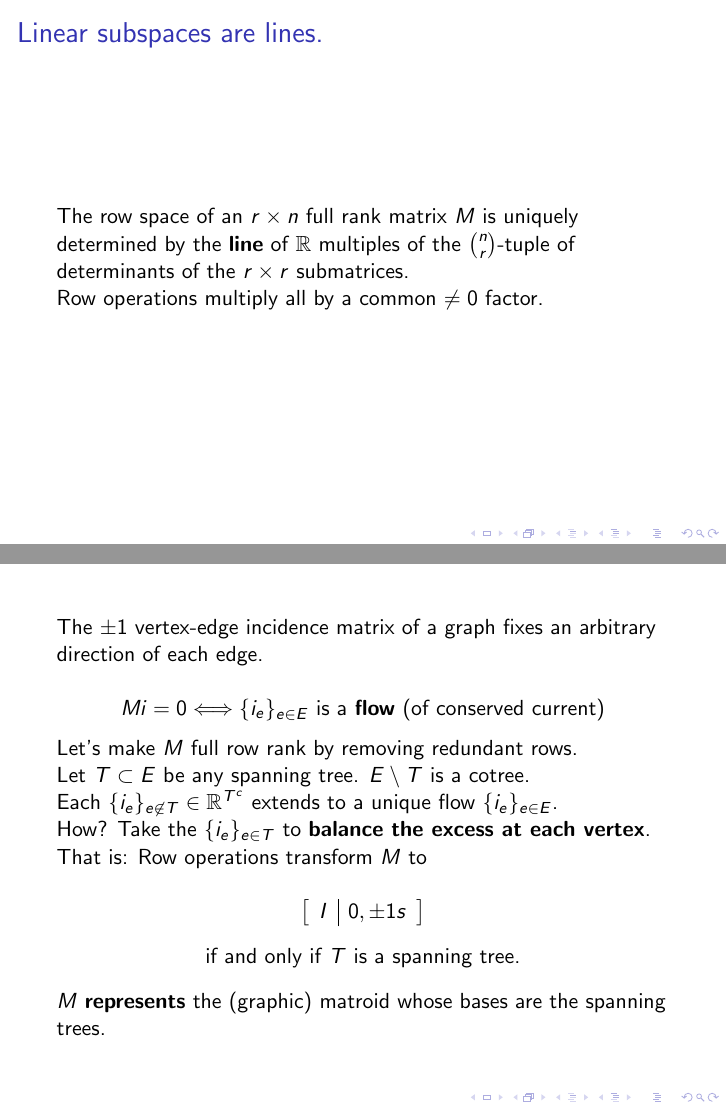
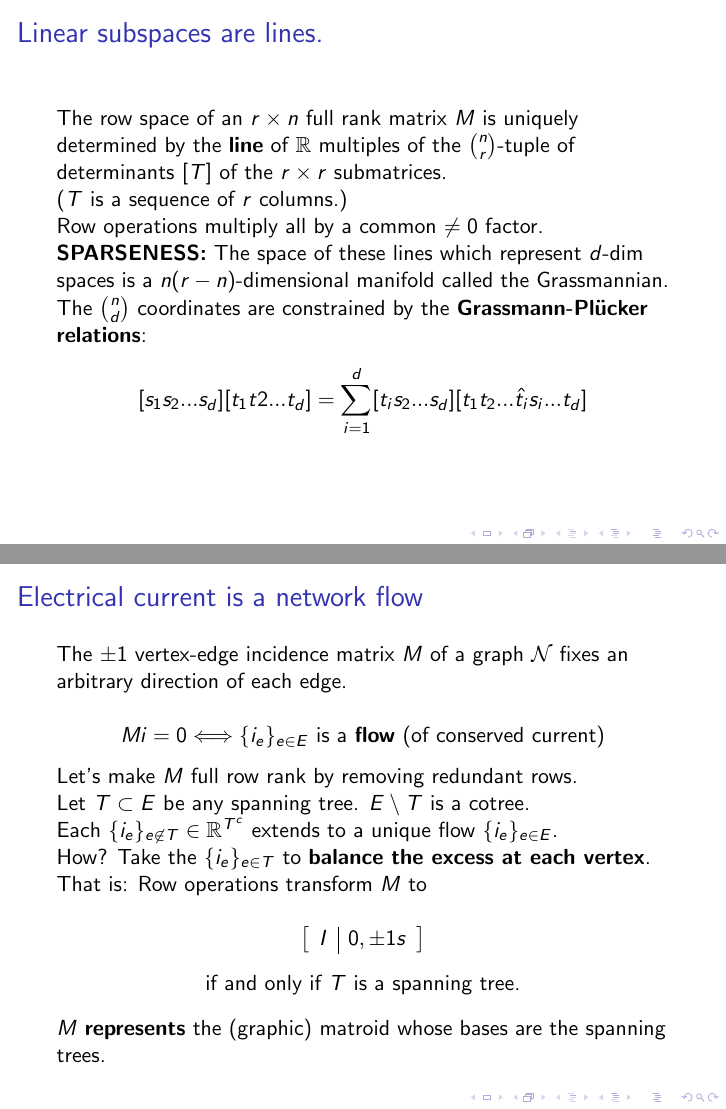
Before and after one commit to chaikens/MathOfElec, LaTeX slides (Presentations/Lines15/Lines15.tex): pages 3 and 4 of 38, joined at a grey line. Compiled offline with pdfLaTeX.

Commit message:
talk working..

```diff
--- a/Presentations/Lines15/Lines15.tex
+++ b/Presentations/Lines15/Lines15.tex
@@ -86,9 +86,24 @@ New hat: Explain exterior algebra and Grassmanians in 4 words?
 
 The row space of an $r \times n$ full rank matrix $M$ is uniquely determined by
 the \textbf{line} of $\Reals$ multiples of the
-$\binom{n}{r}$-tuple of determinants of the $r\times r$ submatrices.
+$\binom{n}{r}$-tuple of determinants $[T]$
+of the $r\times r$ submatrices.\\
+ ($T$ is a sequence of $r$ columns.)
 
 Row operations multiply all by a common $\neq 0$ factor.
+
+\textbf{SPARSENESS:}
+The space of these lines which represent $d$-dim spaces is a
+$n(r-n)$-dimensional manifold called the Grassmannian.
+
+The $\binom{n}{d}$ coordinates are constrained by the
+\textbf{Grassmann-Pl\"{u}cker relations}:
+\[
+[s_1 s_2 ... s_d][t_1 t2 ... t_d] =
+\sum_{i=1}^d [t_i s_2 ... s_d][t_1 t_2 ... \hat{t_i} s_i ... t_d]
+\]
+
+
 \end{frame}
 
 
@@ -97,7 +112,10 @@ Row operations multiply all by a common $\neq 0$ factor.
 
 
 \begin{frame}[fragile]
-The $\pm 1$ vertex-edge incidence matrix of a graph fixes
+\frametitle{Electrical current is a network flow}
+
+The $\pm 1$ vertex-edge incidence matrix $M$
+of a graph $\mathcal{N}$ fixes
 an arbitrary direction of each edge.
 
 \[
```
Also changed, not shown: Presentations/Lines15/Lines15.pdf, Presentations/Lines15/Lines15.tex (10 more changed lines), 1 other file.
